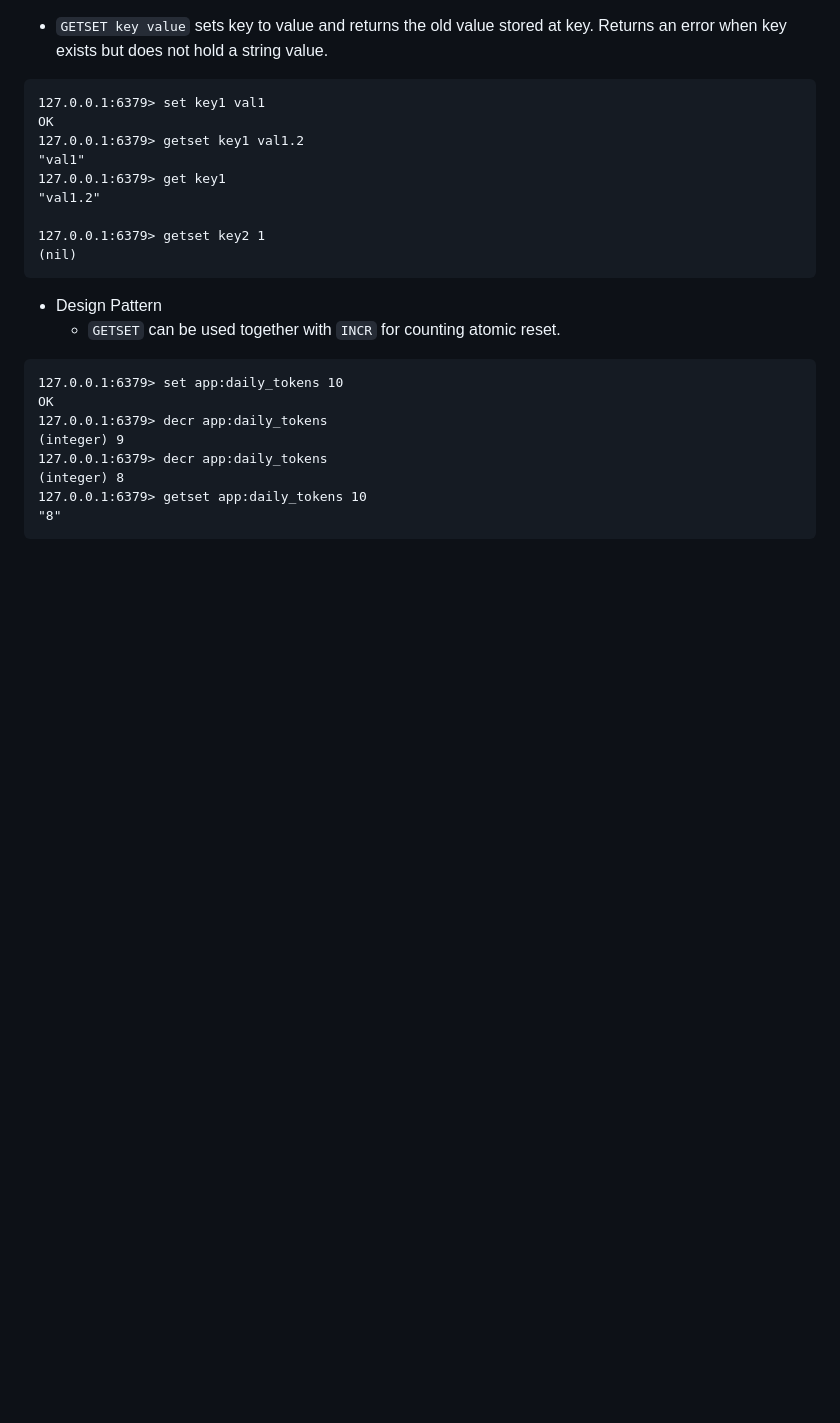
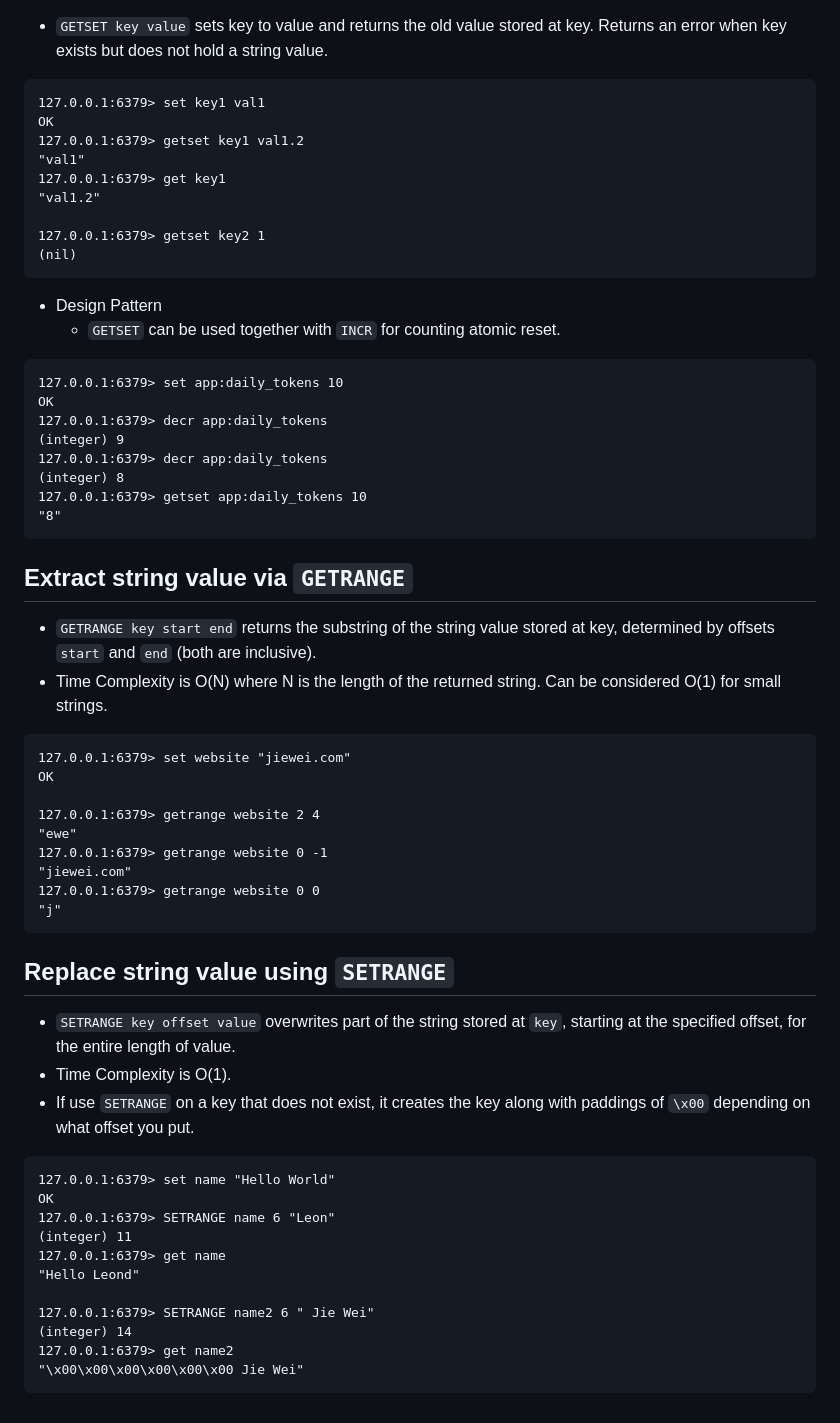
Before and after one commit to LeonLow97-Sandbox/redis-bootcamp, a Markdown page: adnan_waheed/003-strings.md, the part around the change. Drawn GitHub-style; blank space fills up the shorter version.

Commit message:
redis GETRANGE, SETRANGE

````diff
--- a/adnan_waheed/003-strings.md
+++ b/adnan_waheed/003-strings.md
@@ -198,3 +198,40 @@ OK
 127.0.0.1:6379> getset app:daily_tokens 10
 "8"
 ```
+
+## Extract string value via `GETRANGE`
+
+- `GETRANGE key start end` returns the substring of the string value stored at key, determined by offsets `start` and `end` (both are inclusive).
+- Time Complexity is O(N) where N is the length of the returned string. Can be considered O(1) for small strings.
+
+```
+127.0.0.1:6379> set website "jiewei.com"
+OK
+
+127.0.0.1:6379> getrange website 2 4
+"ewe"
+127.0.0.1:6379> getrange website 0 -1
+"jiewei.com"
+127.0.0.1:6379> getrange website 0 0
+"j"
+```
+
+## Replace string value using `SETRANGE`
+
+- `SETRANGE key offset value` overwrites part of the string stored at `key`, starting at the specified offset, for the entire length of value.
+- Time Complexity is O(1).
+- If use `SETRANGE` on a key that does not exist, it creates the key along with paddings of `\x00` depending on what offset you put.
+
+```
+127.0.0.1:6379> set name "Hello World"
+OK
+127.0.0.1:6379> SETRANGE name 6 "Leon"
+(integer) 11
+127.0.0.1:6379> get name
+"Hello Leond"
+
+127.0.0.1:6379> SETRANGE name2 6 " Jie Wei"
+(integer) 14
+127.0.0.1:6379> get name2
+"\x00\x00\x00\x00\x00\x00 Jie Wei"
+```
````
